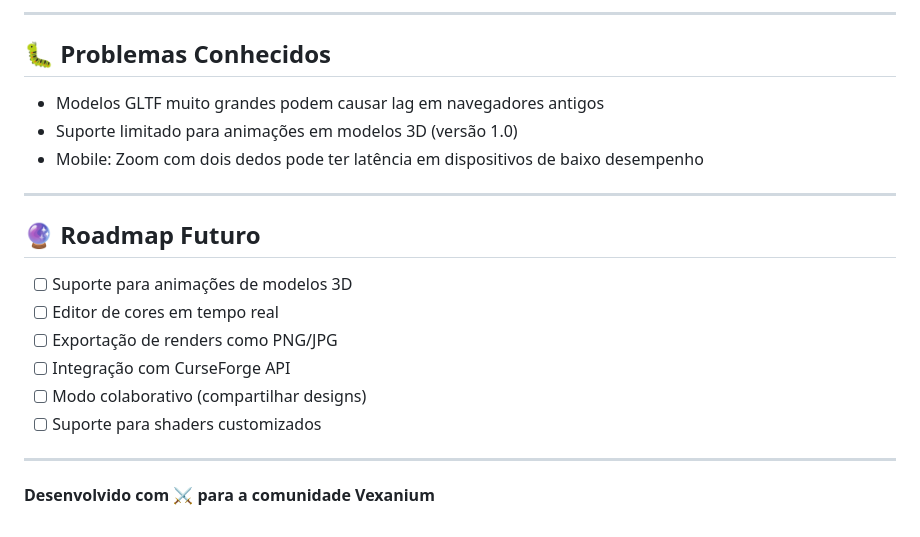
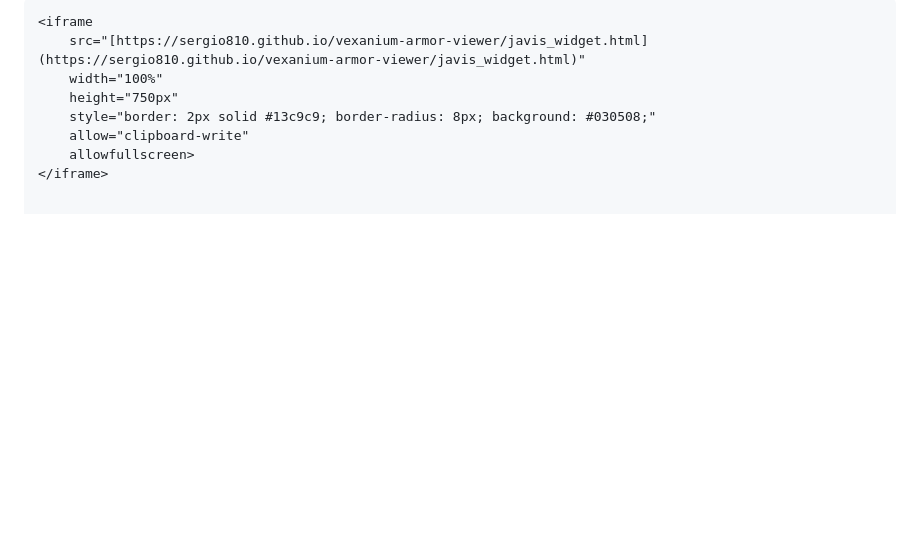
Before and after one commit to SERGIO810/vexanium-armor-viewer, a Markdown page: README.md, the part around one of its changes. Drawn GitHub-style; blank space fills up the shorter version.

````diff
--- a/README.md
+++ b/README.md
@@ -139,22 +51,9 @@ python -m http.server 8000
----
-
-## 🐛 Problemas Conhecidos
-
-- Modelos GLTF muito grandes podem causar lag em navegadores antigos
-- Suporte limitado para animações em modelos 3D (versão 1.0)
-- Mobile: Zoom com dois dedos pode ter latência em dispositivos de baixo desempenho
-
----
-
-## 🔮 Roadmap Futuro
-
-- [ ] Suporte para animações de modelos 3D
-- [ ] Editor de cores em tempo real
-- [ ] Exportação de renders como PNG/JPG
-- [ ] Integração com CurseForge API
-- [ ] Modo colaborativo (compartilhar designs)
-- [ ] Suporte para shaders customizados
-
----
-
-**Desenvolvido com ⚔️ para a comunidade Vexanium**
+```html
+<iframe
+    src="[https://sergio810.github.io/vexanium-armor-viewer/javis_widget.html](https://sergio810.github.io/vexanium-armor-viewer/javis_widget.html)"
+    width="100%"
+    height="750px"
+    style="border: 2px solid #13c9c9; border-radius: 8px; background: #030508;"
+    allow="clipboard-write"
+    allowfullscreen>
+</iframe>
````
Also changed, not shown: other parts of README.md (+27 -115 lines).
